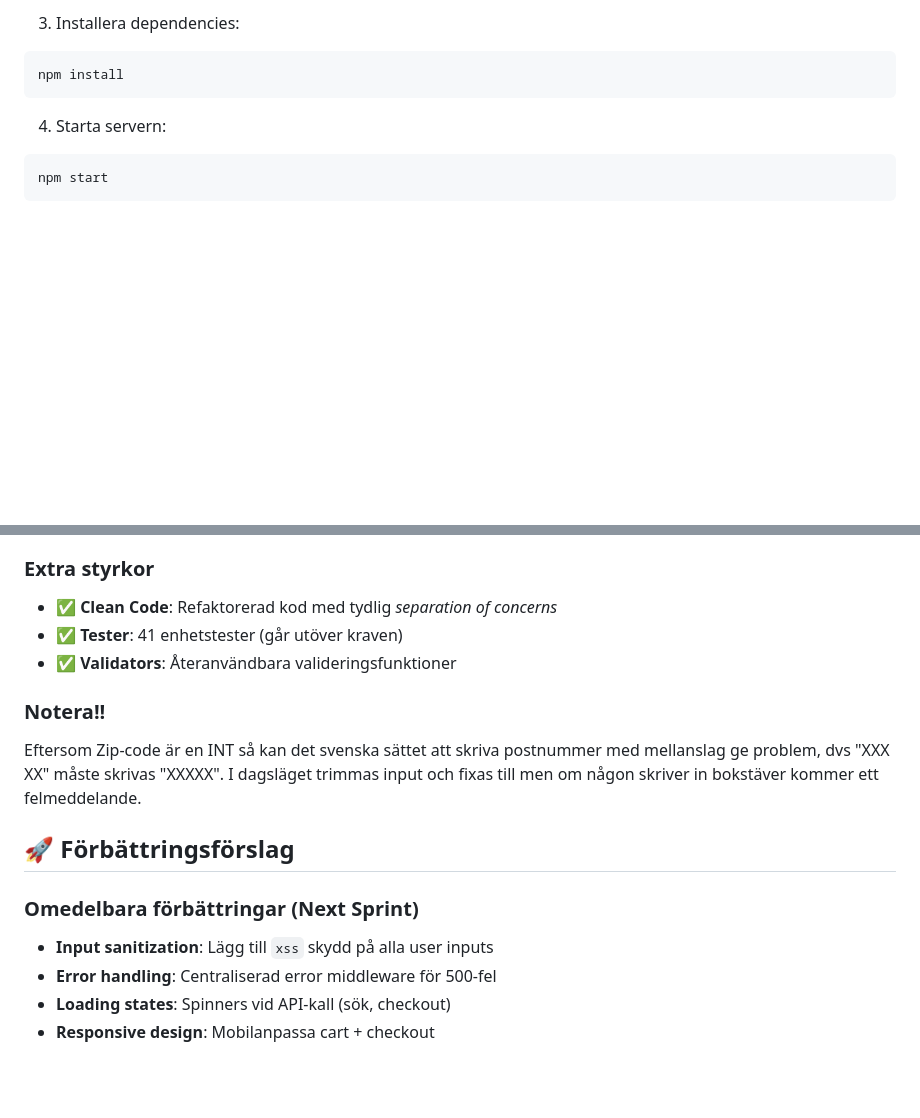
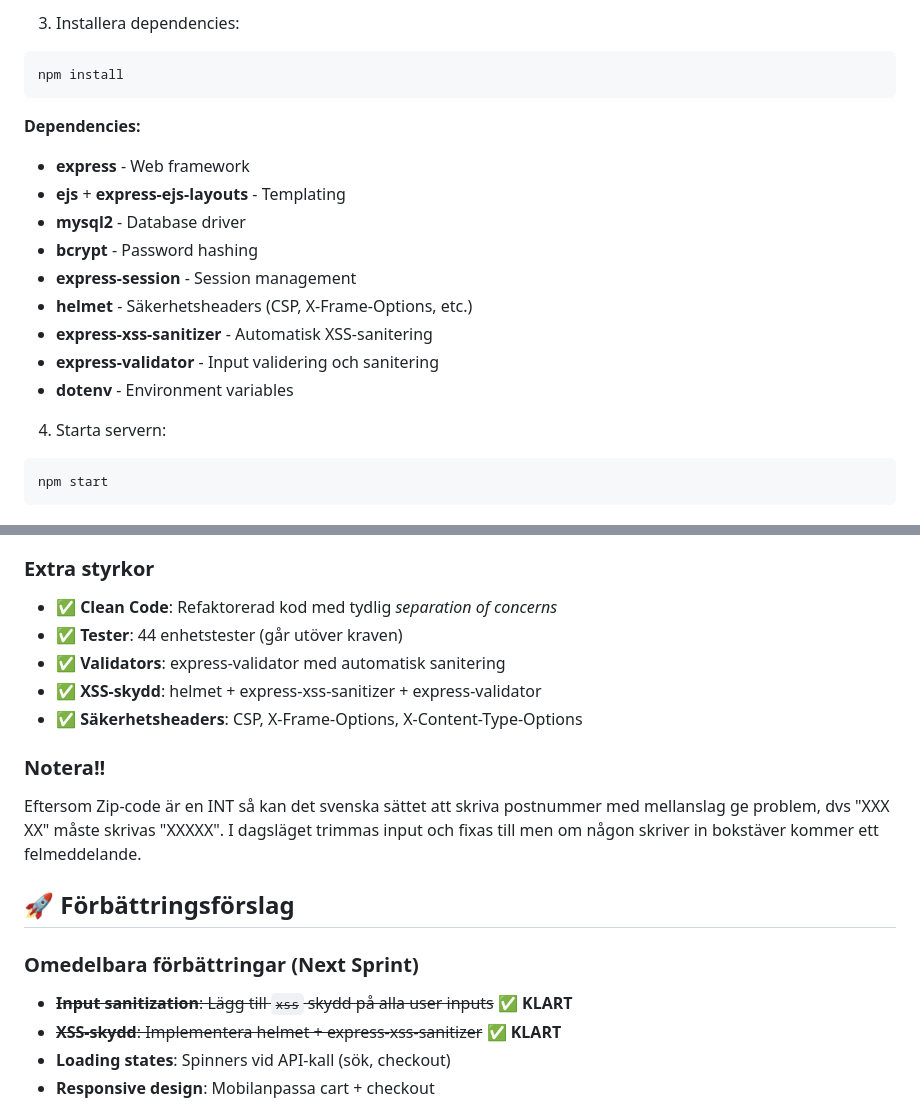
Before and after one commit to egsdandd/1dv503Assignment2, a Markdown page: README.md, 2 parts joined by grey strips. Drawn GitHub-style; blank space fills up the shorter version.

Commit message:
README vill inte fastna

```diff
--- a/README.md
+++ b/README.md
@@ -21,6 +21,17 @@ cp .env.example .env
 ~~~ bash
 npm install
 ~~~
+
+**Dependencies:**
+- **express** - Web framework
+- **ejs** + **express-ejs-layouts** - Templating
+- **mysql2** - Database driver
+- **bcrypt** - Password hashing
+- **express-session** - Session management
+- **helmet** - Säkerhetsheaders (CSP, X-Frame-Options, etc.)
+- **express-xss-sanitizer** - Automatisk XSS-sanitering
+- **express-validator** - Input validering och sanitering
+- **dotenv** - Environment variables
 
 4. Starta servern:
 
@@ -101,18 +112,22 @@ Ja, ditt projekt **uppfyller alla krav i uppgiften**!
 
 ### **Extra styrkor**
 - ✅ **Clean Code**: Refaktorerad kod med tydlig *separation of concerns*
-- ✅ **Tester**: 41 enhetstester (går utöver kraven)
-- ✅ **Validators**: Återanvändbara valideringsfunktioner
+- ✅ **Tester**: 44 enhetstester (går utöver kraven)
+- ✅ **Validators**: express-validator med automatisk sanitering
+- ✅ **XSS-skydd**: helmet + express-xss-sanitizer + express-validator
+- ✅ **Säkerhetsheaders**: CSP, X-Frame-Options, X-Content-Type-Options
 
 ### Notera!!
 
 Eftersom Zip-code är en INT så kan det svenska sättet att skriva postnummer med mellanslag ge problem, dvs "XXX XX" måste skrivas "XXXXX". I dagsläget trimmas input och fixas till men om någon skriver in bokstäver kommer ett felmeddelande.
 
+
 ## 🚀 Förbättringsförslag
 
 ### **Omedelbara förbättringar (Next Sprint)**
-- **Input sanitization**: Lägg till `xss` skydd på alla user inputs
-- **Error handling**: Centraliserad error middleware för 500-fel
+
+- ~~**Input sanitization**: Lägg till `xss` skydd på alla user inputs~~ ✅ **KLART**
+- ~~**XSS-skydd**: Implementera helmet + express-xss-sanitizer~~ ✅ **KLART**
 - **Loading states**: Spinners vid API-kall (sök, checkout)
 - **Responsive design**: Mobilanpassa cart + checkout
 
```
Also changed, not shown: other parts of README.md (+19 -0 lines).
